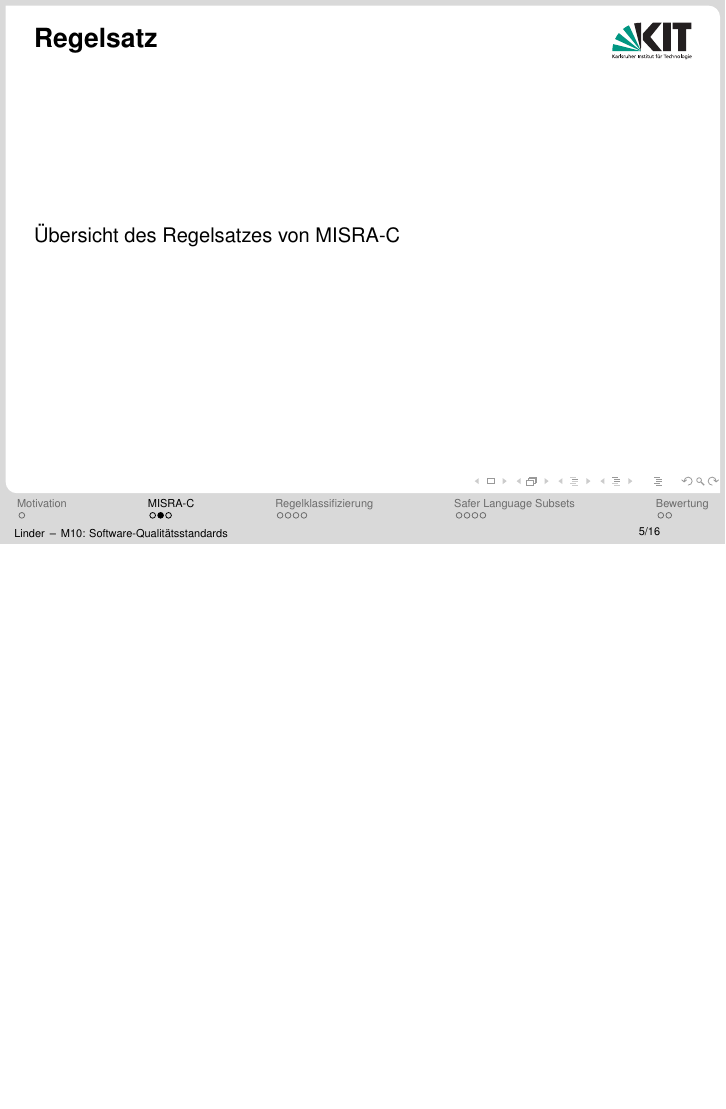
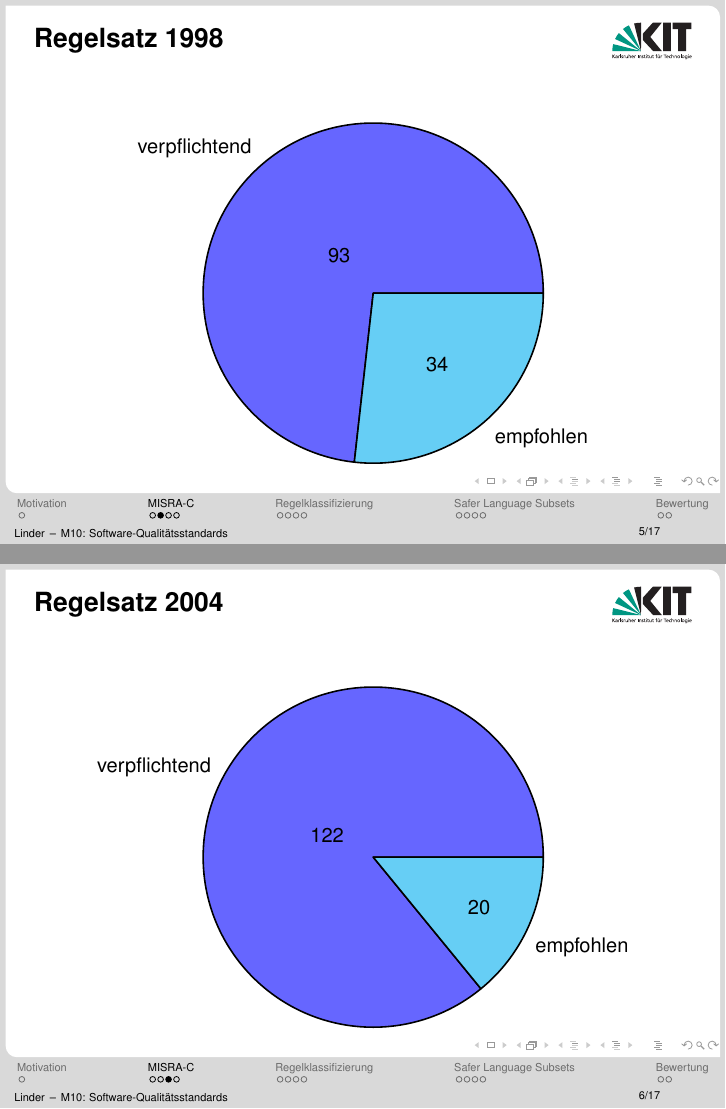
Before and after one commit to SeineEloquenz/prosem-sqs, LaTeX slides (src/pres.tex, which reads src/graphics/pie1998.tex, src/graphics/pie2004.tex): page 5 of 24 before the commit and pages 5 and 6 of 25 after it, the two joined at a grey line, the shorter picture padded with empty space. Compiled offline with pdfLaTeX.

Commit message:
Add pie charts for rule distribution change from 1998 to 2004

```diff
--- /dev/null
+++ b/src/graphics/pie1998.tex
@@ -0,0 +1,4 @@
+% Pie chart of rule distribution in MISRA 1998
+\begin{tikzpicture}
+    \pie[sum=auto]{93/verpflichtend, 34/empfohlen}
+\end{tikzpicture}
--- /dev/null
+++ b/src/graphics/pie2004.tex
@@ -0,0 +1,4 @@
+% Pie chart of rule distribution in MISRA 2004
+\begin{tikzpicture}
+    \pie[sum=auto]{122/verpflichtend, 20/empfohlen}
+\end{tikzpicture}
--- a/src/pres.tex
+++ b/src/pres.tex
@@ -10,6 +10,7 @@
 \usepackage[linesnumbered,lined,boxed,commentsnumbered,ruled,vlined]{algorithm2e}
 \usepackage{csquotes}
 \usepackage{templates/beamerthemekit}
+\usepackage{pgf-pie}
 
 \include{commands}
 
@@ -62,9 +63,16 @@
         \end{itemize}
     \end{frame}
 
-    \begin{frame}{Regelsatz}
-        %Übersicht des Regelsatzes
-        Übersicht des Regelsatzes von \misra\
+    \begin{frame}{Regelsatz 1998}
+        \begin{center}
+            \include{graphics/pie1998}
+        \end{center}
+    \end{frame}
+
+    \begin{frame}{Regelsatz 2004}
+        \begin{center}
+            \include{graphics/pie2004}
+        \end{center}
     \end{frame}
 
     \begin{frame}[fragile]{Beispielregel}
```
